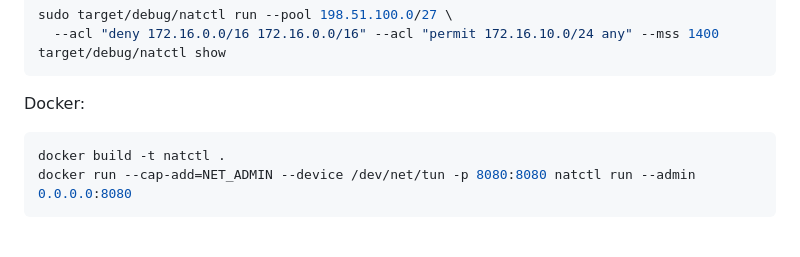
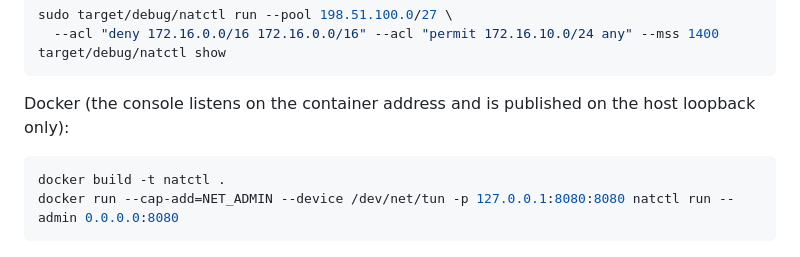
Before and after one commit to patilrajvardhan27/Networth, a Markdown page: README.md, the part around one of its changes. Rendered like a GitHub page.

````diff
--- a/README.md
+++ b/README.md
@@ -69,11 +67,11 @@ sudo target/debug/natctl run --pool 198.51.100.0/27 \
 target/debug/natctl show
 ```
 
-Docker:
+Docker (the console listens on the container address and is published on the host loopback only):
 
 ```bash
 docker build -t natctl .
-docker run --cap-add=NET_ADMIN --device /dev/net/tun -p 8080:8080 natctl run --admin 0.0.0.0:8080
+docker run --cap-add=NET_ADMIN --device /dev/net/tun -p 127.0.0.1:8080:8080 natctl run --admin 0.0.0.0:8080
 ```
 
 ![pool view](docs/screenshots/pool.png)
````
Also changed, not shown: other parts of README.md (+8 -10 lines), docs/screenshots/console.png, docs/screenshots/mobile.png, docs/screenshots/pool.png, 7 other files.
